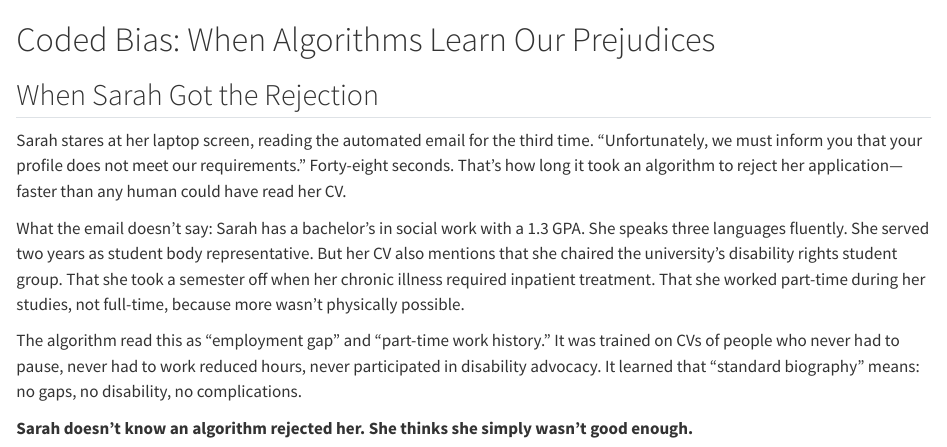
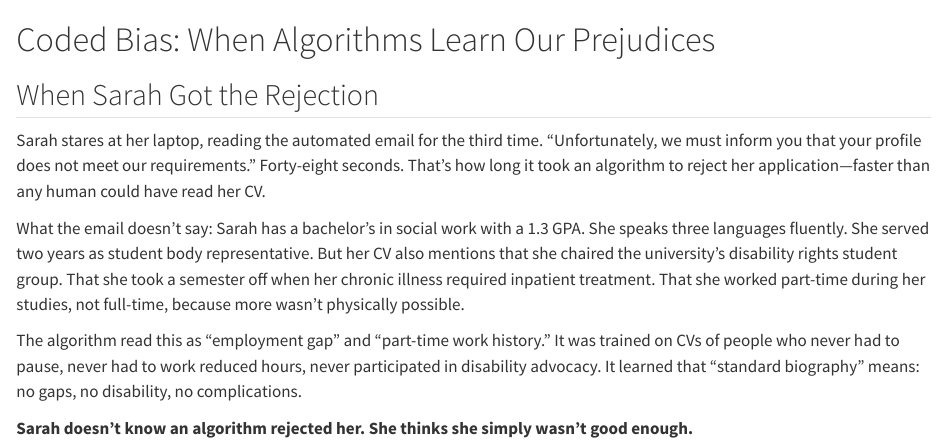
Before and after one commit to c-kraus/BIP, a Quarto document (introbip.qmd): the page in a window 1100 px wide, from its top. Rendered offline with R 4.5, knitr and Pandoc in place of Quarto, with nearby package versions; drawn as R Markdown's standard HTML page in place of the format the file asks for.

Commit message:
mod text

```diff
--- a/introbip.qmd
+++ b/introbip.qmd
@@ -2,7 +2,7 @@
 
 ## When Sarah Got the Rejection
 
-Sarah stares at her laptop screen, reading the automated email for the third time. "Unfortunately, we must inform you that your profile does not meet our requirements." Forty-eight seconds. That's how long it took an algorithm to reject her application—faster than any human could have read her CV.
+Sarah stares at her laptop, reading the automated email for the third time. "Unfortunately, we must inform you that your profile does not meet our requirements." Forty-eight seconds. That's how long it took an algorithm to reject her application—faster than any human could have read her CV.
 
 What the email doesn't say: Sarah has a bachelor's in social work with a 1.3 GPA. She speaks three languages fluently. She served two years as student body representative. But her CV also mentions that she chaired the university's disability rights student group. That she took a semester off when her chronic illness required inpatient treatment. That she worked part-time during her studies, not full-time, because more wasn't physically possible.
 
```
